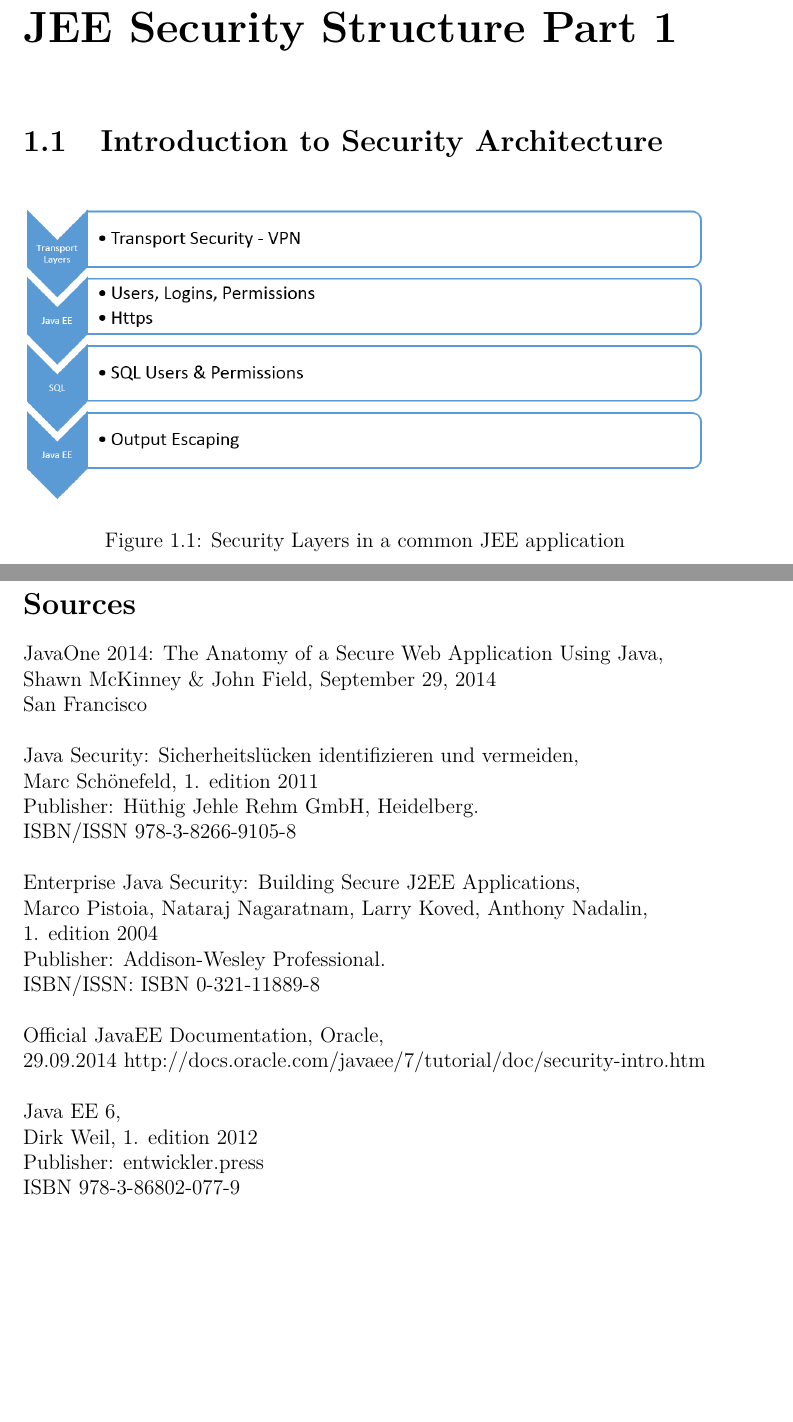
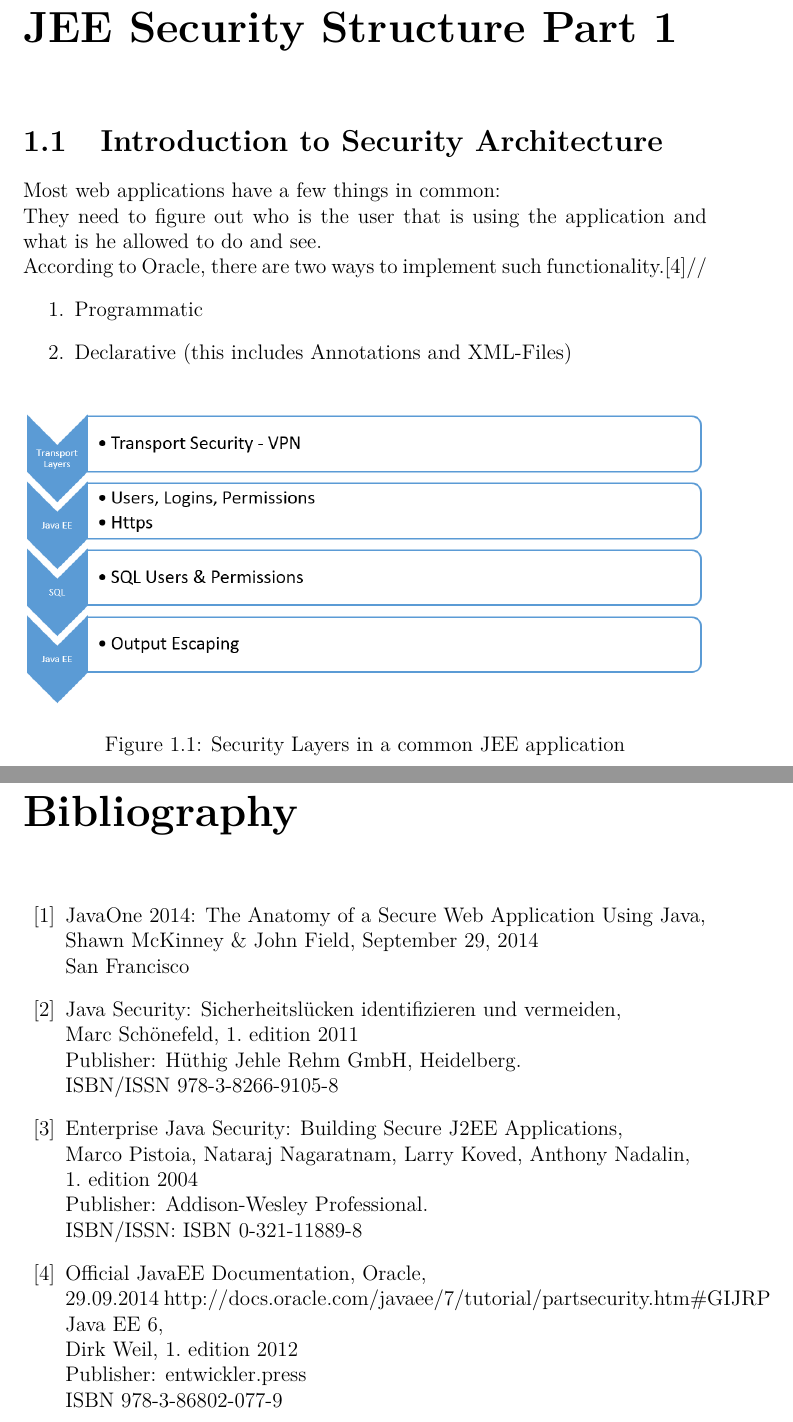
Before and after one commit to aayvazyan-tgm/JavaEESecurityExample, a LaTeX document (doc/Ausarbeitung.tex): two parts of pages 3 and 9 of 9 before the commit and two parts of pages 3 and 10 of 10 after it, joined at a grey line, cut so that both start at the same text, the shorter picture padded with empty space. Compiled offline with pdfLaTeX.

Commit message:
added bibliography

```diff
--- a/doc/Ausarbeitung.tex
+++ b/doc/Ausarbeitung.tex
@@ -15,6 +15,7 @@
 	colorlinks=true,
 	linkcolor=black,
 	urlcolor=red,
+	citecolor=black,
 	linktoc=all
 }
 
@@ -42,6 +42,15 @@
 
 
 \section{Introduction to Security Architecture}
+Most web applications have a few things in common:\\
+They need to figure out who is the user that is using the application and what is he allowed to do and see.\\
+According to Oracle, there are two ways to implement such functionality.\cite{oracleDoc}//
+\begin{enumerate}
+	\item Programmatic
+	\item Declarative (this includes Annotations and XML-Files)
+\end{enumerate}
+
+
 \begin{figure}[h]
 \centering
 \includegraphics[width=1\linewidth]{res/SecurityLayers}
@@ -161,27 +170,27 @@ Use a Framework to do so!\\
 
 
 \newpage
-\section*{Sources}
-JavaOne 2014: The Anatomy of a Secure Web Application Using Java, \\
+\begin{thebibliography}{99}
+\bibitem{JavaOne}JavaOne 2014: The Anatomy of a Secure Web Application Using Java, \\
 Shawn McKinney \& John Field, September 29, 2014\\
-San Francisco\\\\
-Java Security: Sicherheitslücken identifizieren und vermeiden, \\
+San Francisco
+\bibitem{jSecVvulnerabilities}Java Security: Sicherheitslücken identifizieren und vermeiden, \\
 Marc Schönefeld, 1. edition 2011\\
 Publisher: Hüthig Jehle Rehm GmbH, Heidelberg. \\
-ISBN/ISSN 978-3-8266-9105-8\\\\
-Enterprise Java Security: Building Secure J2EE Applications,\\
+ISBN/ISSN 978-3-8266-9105-8
+\bibitem{EJSec}Enterprise Java Security: Building Secure J2EE Applications,\\
 Marco Pistoia, Nataraj Nagaratnam, Larry Koved, Anthony Nadalin,\\
 1. edition 2004 \\
 Publisher: Addison-Wesley Professional.\\
-ISBN/ISSN: ISBN 0-321-11889-8\\\\
-Official JavaEE Documentation, Oracle,\\
+ISBN/ISSN: ISBN 0-321-11889-8
+\bibitem{oracleDoc}Official JavaEE Documentation, Oracle,\\
 29.09.2014
-http://docs.oracle.com/javaee/7/tutorial/doc/security-intro.htm\\\\
+http://docs.oracle.com/javaee/7/tutorial/partsecurity.htm\#GIJRP
 Java EE 6,\\
 Dirk Weil, 1. edition 2012\\
 Publisher: entwickler.press\\
-ISBN 978-3-86802-077-9\\\\
-Java EE 6 Cookbook for Securing, Tuning, and Extending Enterprise Applications,\\
+ISBN 978-3-86802-077-9
+\bibitem{jeecookbook}Java EE 6 Cookbook for Securing, Tuning, and Extending Enterprise Applications,\\
 Mick Knutson,\\
 1. edition June 2012 \\
 Publisher: Addison-Wesley Professional.\\
```
Also changed, not shown: doc/Ausarbeitung.pdf, doc/Ausarbeitung.tex (4 more changed lines).
